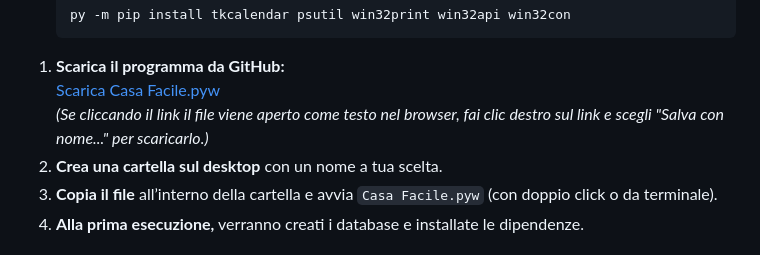
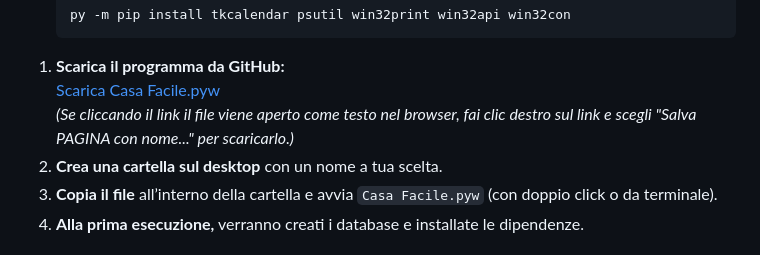
Before and after one commit to napalmz/Casa-Facile, a Markdown page: Readme.md, the part around the change. Rendered like a GitHub page.

```diff
--- a/Readme.md
+++ b/Readme.md
@@ -77,7 +77,7 @@ _"Casa Facile Pro" è un'applicazione desktop sviluppata in Python con Tkinter,
 
 1. **Scarica il programma da GitHub:**
    [Scarica Casa Facile.pyw](https://github.com/Renato-4132/Casa-Facile/raw/main/Casa%20Facile.pyw)
-   *(Se cliccando il link il file viene aperto come testo nel browser, fai clic destro sul link e scegli "Salva con nome..." per scaricarlo.)*
+   *(Se cliccando il link il file viene aperto come testo nel browser, fai clic destro sul link e scegli "Salva PAGINA con nome..." per scaricarlo.)*
 2. **Crea una cartella sul desktop** con un nome a tua scelta.
 3. **Copia il file** all’interno della cartella e avvia `Casa Facile.pyw`
    (con doppio click o da terminale).
```
